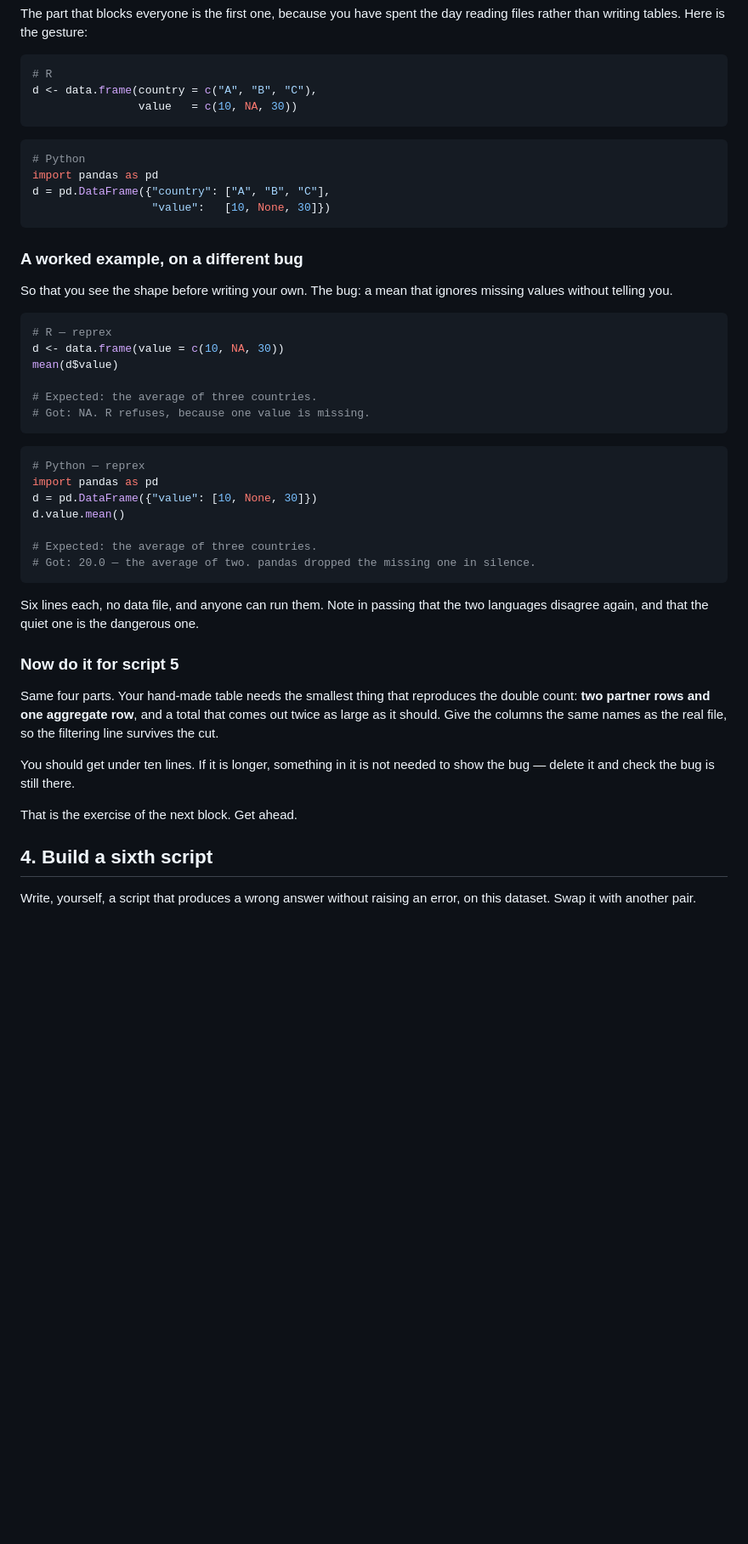
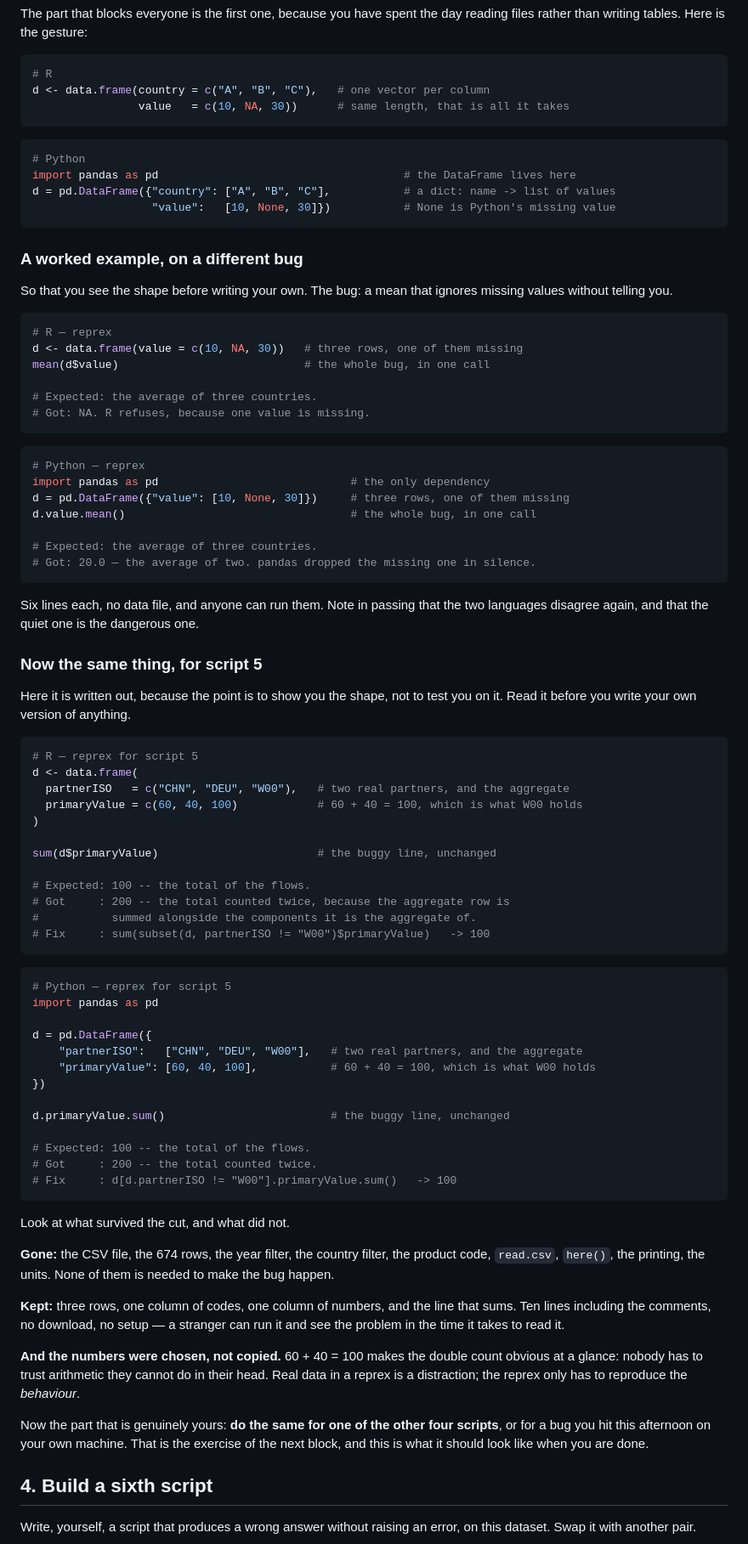
Before and after one commit to vlmathieu/firs-uc33-modeling, a Markdown page: 04-labs/2026-09-07-lab3-crash-workshop/challenges.md, the part around one of its changes. Shown at 85% size. Drawn GitHub-style; blank space fills up the shorter version.

Commit message:
Write out the script 5 reprex instead of describing it
The challenge specified the reprex -- two partner rows, one aggregate
row, under ten lines -- and left the student to produce it at half past
four on the first day. Reducing a bug to its smallest form is a skill
nobody has yet, and the point of the challenge was to show it.

It is written out now, in both languages, with the two things worth
taking from it: the list of what was deleted and did not matter, and
the fact that 60 + 40 = 100 was chosen so the double count is visible
without doing arithmetic. Real data in a reprex is a distraction.

What stays theirs is doing the same for one of the other four scripts.
Every code line in the file also gains a comment saying what it does.

````diff
--- a/04-labs/2026-09-07-lab3-crash-workshop/challenges.md
+++ b/04-labs/2026-09-07-lab3-crash-workshop/challenges.md
@@ -83,15 +88,15 @@ files rather than writing tables. Here is the gesture:
 
 ```r
 # R
-d <- data.frame(country = c("A", "B", "C"),
-                value   = c(10, NA, 30))
+d <- data.frame(country = c("A", "B", "C"),   # one vector per column
+                value   = c(10, NA, 30))      # same length, that is all it takes
 ```
 
 ```python
 # Python
-import pandas as pd
-d = pd.DataFrame({"country": ["A", "B", "C"],
-                  "value":   [10, None, 30]})
+import pandas as pd                                     # the DataFrame lives here
+d = pd.DataFrame({"country": ["A", "B", "C"],           # a dict: name -> list of values
+                  "value":   [10, None, 30]})           # None is Python's missing value
 ```
 
 ### A worked example, on a different bug
@@ -101,8 +106,8 @@ values without telling you.
 
 ```r
 # R — reprex
-d <- data.frame(value = c(10, NA, 30))
-mean(d$value)
+d <- data.frame(value = c(10, NA, 30))   # three rows, one of them missing
+mean(d$value)                            # the whole bug, in one call
 
 # Expected: the average of three countries.
 # Got: NA. R refuses, because one value is missing.
@@ -110,9 +115,9 @@ mean(d$value)
 
 ```python
 # Python — reprex
-import pandas as pd
-d = pd.DataFrame({"value": [10, None, 30]})
-d.value.mean()
+import pandas as pd                             # the only dependency
+d = pd.DataFrame({"value": [10, None, 30]})     # three rows, one of them missing
+d.value.mean()                                  # the whole bug, in one call
 
 # Expected: the average of three countries.
 # Got: 20.0 — the average of two. pandas dropped the missing one in silence.
@@ -121,17 +126,59 @@ d.value.mean()
 Six lines each, no data file, and anyone can run them. Note in passing that the two
 languages disagree again, and that the quiet one is the dangerous one.
 
-### Now do it for script 5
+### Now the same thing, for script 5
 
-Same four parts. Your hand-made table needs the smallest thing that reproduces the
-double count: **two partner rows and one aggregate row**, and a total that comes out
-twice as large as it should. Give the columns the same names as the real file, so the
-filtering line survives the cut.
+Here it is written out, because the point is to show you the shape, not to test you on
+it. Read it before you write your own version of anything.
 
-You should get under ten lines. If it is longer, something in it is not needed to show
-the bug — delete it and check the bug is still there.
+```r
+# R — reprex for script 5
+d <- data.frame(
+  partnerISO   = c("CHN", "DEU", "W00"),   # two real partners, and the aggregate
+  primaryValue = c(60, 40, 100)            # 60 + 40 = 100, which is what W00 holds
+)
 
-That is the exercise of the next block. Get ahead.
+sum(d$primaryValue)                        # the buggy line, unchanged
+
+# Expected: 100 -- the total of the flows.
+# Got     : 200 -- the total counted twice, because the aggregate row is
+#           summed alongside the components it is the aggregate of.
+# Fix     : sum(subset(d, partnerISO != "W00")$primaryValue)   -> 100
+```
+
+```python
+# Python — reprex for script 5
+import pandas as pd
+
+d = pd.DataFrame({
+    "partnerISO":   ["CHN", "DEU", "W00"],   # two real partners, and the aggregate
+    "primaryValue": [60, 40, 100],           # 60 + 40 = 100, which is what W00 holds
+})
+
+d.primaryValue.sum()                         # the buggy line, unchanged
+
+# Expected: 100 -- the total of the flows.
+# Got     : 200 -- the total counted twice.
+# Fix     : d[d.partnerISO != "W00"].primaryValue.sum()   -> 100
+```
+
+Look at what survived the cut, and what did not.
+
+**Gone:** the CSV file, the 674 rows, the year filter, the country filter, the product
+code, `read.csv`, `here()`, the printing, the units. None of them is needed to make the
+bug happen.
+
+**Kept:** three rows, one column of codes, one column of numbers, and the line that
+sums. Ten lines including the comments, no download, no setup — a stranger can run it
+and see the problem in the time it takes to read it.
+
+**And the numbers were chosen, not copied.** 60 + 40 = 100 makes the double count
+obvious at a glance: nobody has to trust arithmetic they cannot do in their head. Real
+data in a reprex is a distraction; the reprex only has to reproduce the *behaviour*.
+
+Now the part that is genuinely yours: **do the same for one of the other four scripts**,
+or for a bug you hit this afternoon on your own machine. That is the exercise of the
+next block, and this is what it should look like when you are done.
 
 ## 4. Build a sixth script
 
````
Also changed, not shown: other parts of 04-labs/2026-09-07-lab3-crash-workshop/challenges.md (+11 -6 lines), CHANGELOG.md (+5 -0 lines).
